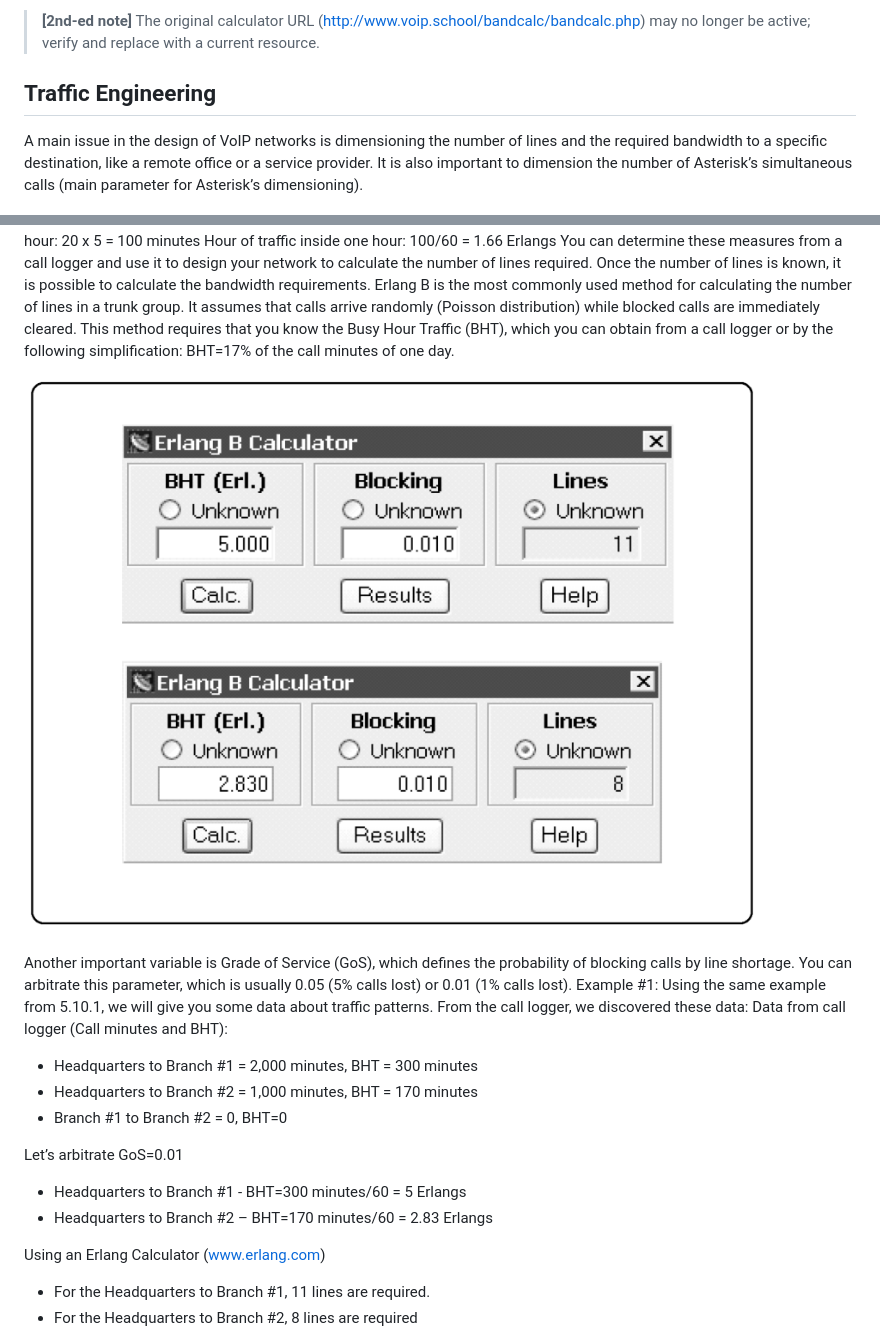
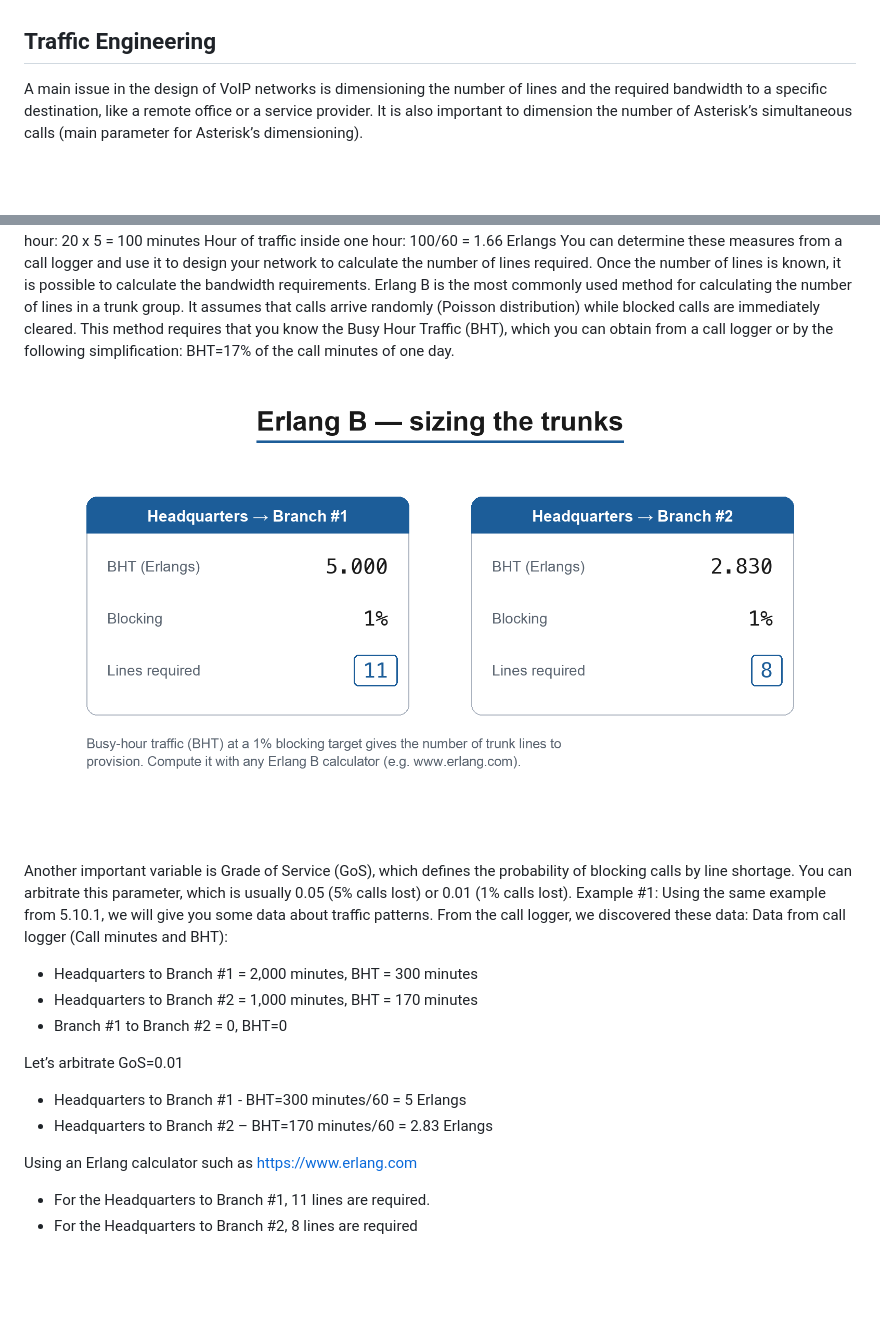
Before and after one commit to flaviogoncalves/asterisk-guide, a Markdown page: src/chapters/06-designing-voip-network.md, 2 parts joined by grey strips. GitHub-like rendering; pictures changed too: src/images/06-voip-network-fig07.png; blank space fills up the shorter version.

```diff
--- a/src/chapters/06-designing-voip-network.md
+++ b/src/chapters/06-designing-voip-network.md
@@ -194,5 +194,4 @@ You can easily calculate other bandwidth requirements using an online VoIP bandw
 
-> **[2nd-ed note]** The original calculator URL (http://www.voip.school/bandcalc/bandcalc.php) may no longer be active; verify and replace with a current resource.
 
 ## Traffic Engineering
 
@@ -239,7 +238,7 @@ Let’s arbitrate GoS=0.01
 - Headquarters to Branch #1 - BHT=300 minutes/60 = 5 Erlangs
 - Headquarters to Branch #2 – BHT=170 minutes/60 = 2.83 Erlangs
 
-Using an Erlang Calculator (www.erlang.com)
+Using an Erlang calculator such as <https://www.erlang.com>
 
 - For the Headquarters to Branch #1, 11 lines are required.
 - For the Headquarters to Branch #2, 8 lines are required
```
Also changed, not shown: other parts of src/chapters/06-designing-voip-network.md (+1 -1 lines), src/chapters/04-first-pbx-pjsip.md (+2 -2 lines), src/chapters/19-security.md (+2 -2 lines).
